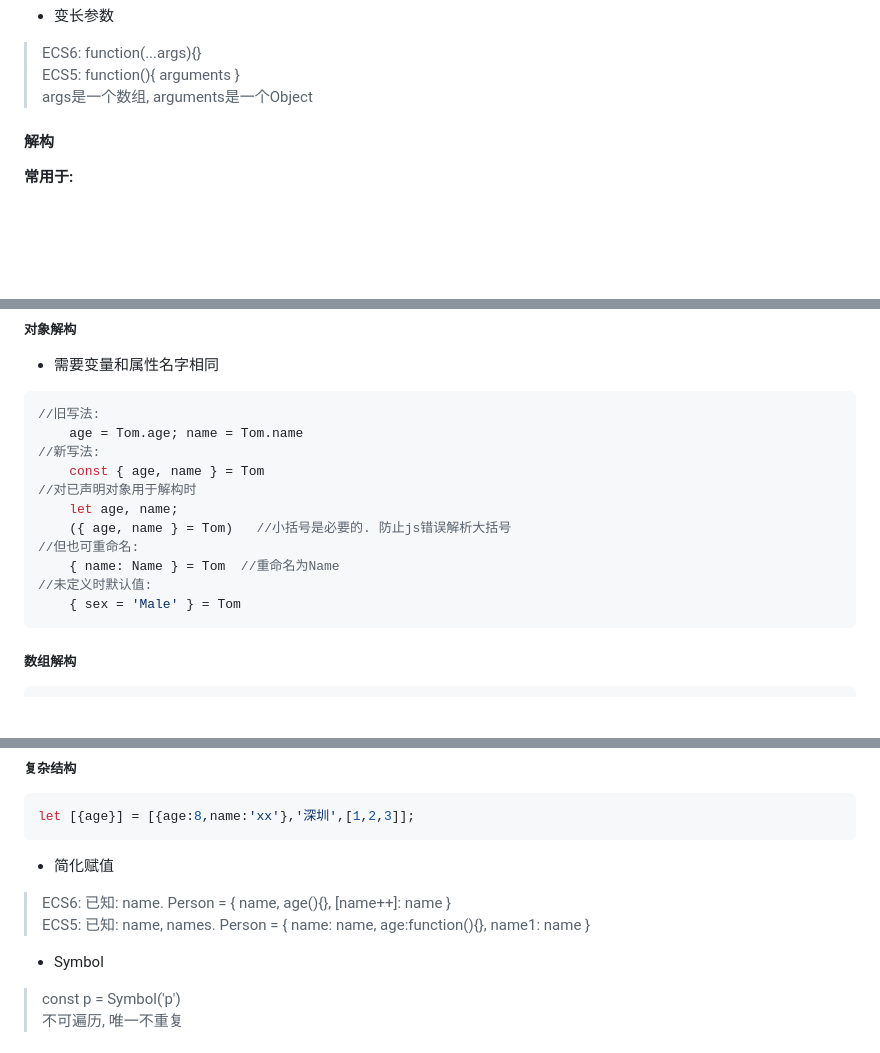
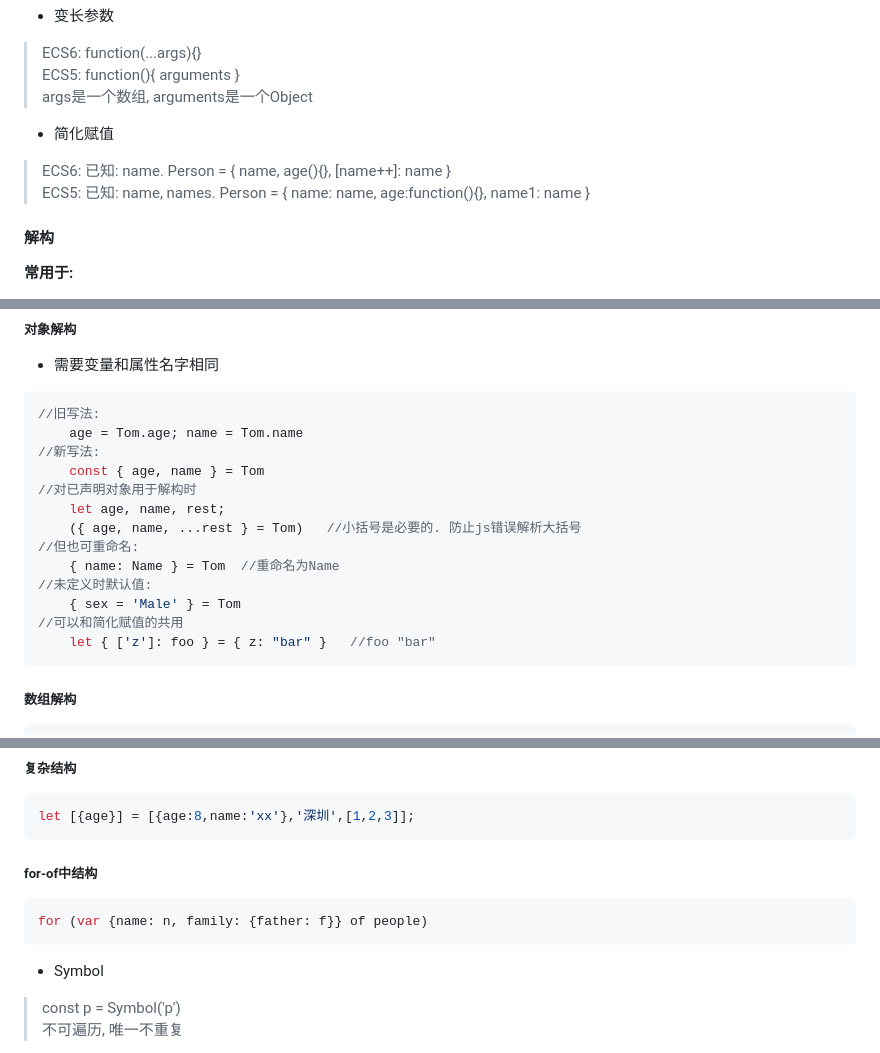
Before and after one commit to cangSDARM/FrontendStudy, a Markdown page: ECMA/ECMA.md, 3 parts joined by grey strips. Drawn GitHub-style; blank space fills up the shorter version.

Commit message:
update TODO/image notices and ECMA

````diff
--- a/ECMA/ECMA.md
+++ b/ECMA/ECMA.md
@@ -54,6 +54,9 @@ ECS5: function(a){ a=a|1 }
 > ECS6: function(...args){}<br/>
 > ECS5: function(){ arguments }<br/>
 > args是一个数组, arguments是一个Object
++ 简化赋值
+> ECS6: 已知: name. Person = { name, age(){}, [name++]: name }<br/>
+> ECS5: 已知: name, names. Person = { name: name, age:function(){}, name1: name }
 
 #### 解构
 **常用于:**
@@ -69,12 +72,14 @@ ECS5: function(a){ a=a|1 }
 //新写法:
     const { age, name } = Tom
 //对已声明对象用于解构时
-    let age, name;
-    ({ age, name } = Tom)   //小括号是必要的. 防止js错误解析大括号
+    let age, name, rest;
+    ({ age, name, ...rest } = Tom)   //小括号是必要的. 防止js错误解析大括号
 //但也可重命名:
     { name: Name } = Tom  //重命名为Name
 //未定义时默认值:
     { sex = 'Male' } = Tom
+//可以和简化赋值的共用
+    let { ['z']: foo } = { z: "bar" }   //foo "bar"
 ```
 ##### 数组解构
 ```js
@@ -91,9 +96,10 @@ ECS5: function(a){ a=a|1 }
 ```js
 let [{age}] = [{age:8,name:'xx'},'深圳',[1,2,3]];
 ```
-+ 简化赋值
-> ECS6: 已知: name. Person = { name, age(){}, [name++]: name }<br/>
-> ECS5: 已知: name, names. Person = { name: name, age:function(){}, name1: name }
+##### for-of中结构
+```js
+for (var {name: n, family: {father: f}} of people)
+```
 + Symbol
 > const p = Symbol('p')<br/>
 > 不可遍历, 唯一不重复
````
Also changed, not shown: ReadingNotes/其他注意事项图片版.md (+4 -4 lines), TODO.md (+5 -1 lines), assets/avoid-FSL.png (deleted), assets/content-visibility.png (added).
